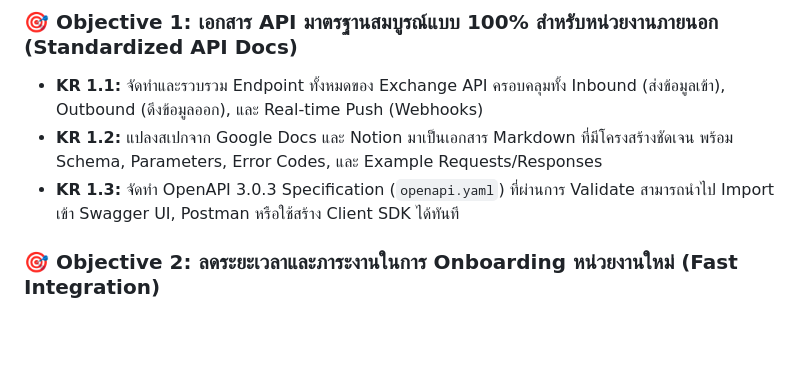
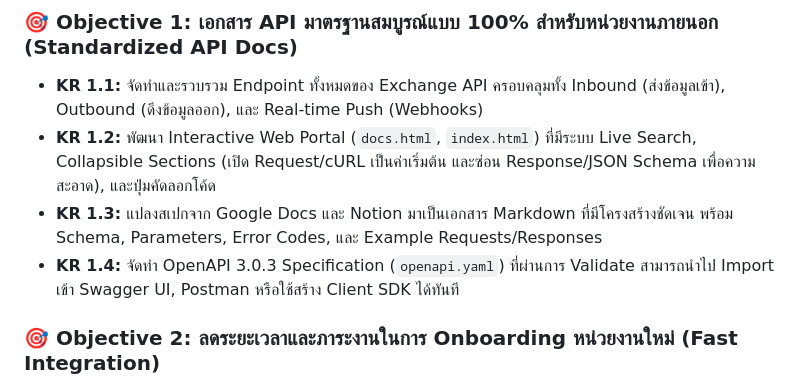
Before and after one commit to traffy-nectec/exchange-api-doc, a Markdown page: OKF.md, the part around the change. GitHub-like rendering; blank space fills up the shorter version.

```diff
--- a/OKF.md
+++ b/OKF.md
@@ -8,8 +8,9 @@
 
 ### 🎯 Objective 1: เอกสาร API มาตรฐานสมบูรณ์แบบ 100% สำหรับหน่วยงานภายนอก (Standardized API Docs)
 - **KR 1.1:** จัดทำและรวบรวม Endpoint ทั้งหมดของ Exchange API ครอบคลุมทั้ง Inbound (ส่งข้อมูลเข้า), Outbound (ดึงข้อมูลออก), และ Real-time Push (Webhooks)
-- **KR 1.2:** แปลงสเปกจาก Google Docs และ Notion มาเป็นเอกสาร Markdown ที่มีโครงสร้างชัดเจน พร้อม Schema, Parameters, Error Codes, และ Example Requests/Responses
-- **KR 1.3:** จัดทำ OpenAPI 3.0.3 Specification (`openapi.yaml`) ที่ผ่านการ Validate สามารถนำไป Import เข้า Swagger UI, Postman หรือใช้สร้าง Client SDK ได้ทันที
+- **KR 1.2:** พัฒนา Interactive Web Portal (`docs.html`, `index.html`) ที่มีระบบ Live Search, Collapsible Sections (เปิด Request/cURL เป็นค่าเริ่มต้น และซ่อน Response/JSON Schema เพื่อความสะอาด), และปุ่มคัดลอกโค้ด
+- **KR 1.3:** แปลงสเปกจาก Google Docs และ Notion มาเป็นเอกสาร Markdown ที่มีโครงสร้างชัดเจน พร้อม Schema, Parameters, Error Codes, และ Example Requests/Responses
+- **KR 1.4:** จัดทำ OpenAPI 3.0.3 Specification (`openapi.yaml`) ที่ผ่านการ Validate สามารถนำไป Import เข้า Swagger UI, Postman หรือใช้สร้าง Client SDK ได้ทันที
 
 ### 🎯 Objective 2: ลดระยะเวลาและภาระงานในการ Onboarding หน่วยงานใหม่ (Fast Integration)
 - **KR 2.1:** มี Onboarding Flow ที่ชัดเจน 4 ขั้นตอน ตั้งแต่การกรอกแบบฟอร์มขอใช้งาน การรับสิทธิ์ การแลก Token และการเริ่มยิง API
```
Also changed, not shown: HANDOFF.md (+18 -3 lines), README.md (+7 -1 lines).
